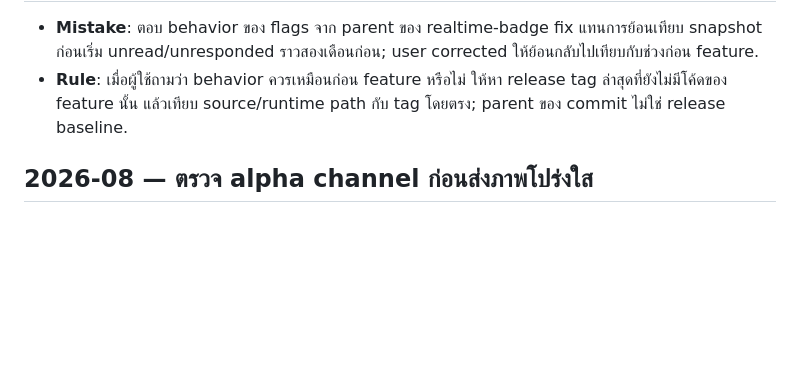
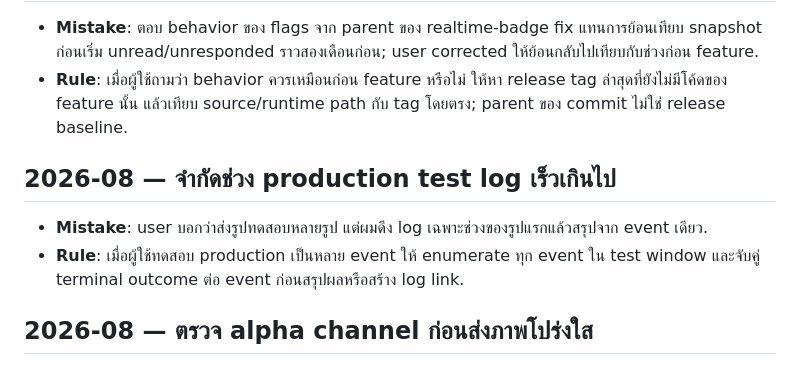
Before and after one commit to tourlek/ai-main, a Markdown page: memory/lessons/LESSONS.md, the part around the change. GitHub-like rendering; blank space fills up the shorter version.

Commit message:
chore(memory): auto-sync 2026-08-28 00:12

```diff
--- a/memory/lessons/LESSONS.md
+++ b/memory/lessons/LESSONS.md
@@ -198,6 +198,10 @@ consolidate: merge duplicates, drop obsolete ones, keep the rule one line each.
 - **Mistake**: ตอบ behavior ของ flags จาก parent ของ realtime-badge fix แทนการย้อนเทียบ snapshot ก่อนเริ่ม unread/unresponded ราวสองเดือนก่อน; user corrected ให้ย้อนกลับไปเทียบกับช่วงก่อน feature.
 - **Rule**: เมื่อผู้ใช้ถามว่า behavior ควรเหมือนก่อน feature หรือไม่ ให้หา release tag ล่าสุดที่ยังไม่มีโค้ดของ feature นั้น แล้วเทียบ source/runtime path กับ tag โดยตรง; parent ของ commit ไม่ใช่ release baseline.
 
+## 2026-08 — จำกัดช่วง production test log เร็วเกินไป
+- **Mistake**: user บอกว่าส่งรูปทดสอบหลายรูป แต่ผมดึง log เฉพาะช่วงของรูปแรกแล้วสรุปจาก event เดียว.
+- **Rule**: เมื่อผู้ใช้ทดสอบ production เป็นหลาย event ให้ enumerate ทุก event ใน test window และจับคู่ terminal outcome ต่อ event ก่อนสรุปผลหรือสร้าง log link.
+
 ## 2026-08 — ตรวจ alpha channel ก่อนส่งภาพโปร่งใส
 - **Mistake**: accepted image-generation files described as transparent after visual checkerboard preview without checking `hasAlpha`; all outputs were RGB with checkerboard baked in.
 - **Rule**: for transparent-image deliverables, inspect the final file's alpha channel and verify `hasAlpha: yes` before handing off.
```
